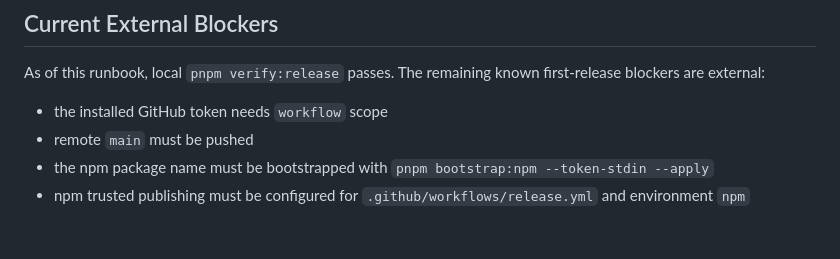
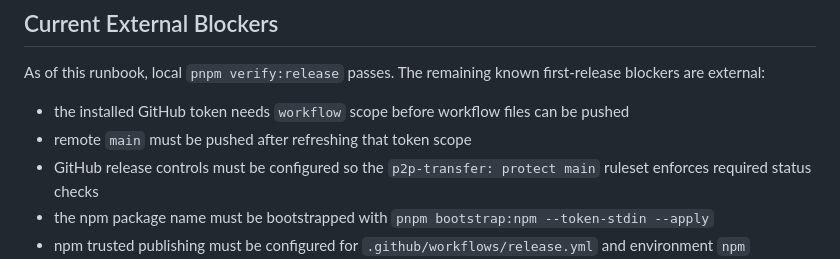
Before and after one commit to VictorHaine/p2p-transfer, a Markdown page: RELEASE.md, the part around the change. GitHub-like rendering; blank space fills up the shorter version.

Commit message:
Clarify first release blockers

```diff
--- a/RELEASE.md
+++ b/RELEASE.md
@@ -66,8 +66,9 @@ This project releases only from protected `main` with a matching `v*.*.*` tag. D
 
 As of this runbook, local `pnpm verify:release` passes. The remaining known first-release blockers are external:
 
-- the installed GitHub token needs `workflow` scope
-- remote `main` must be pushed
+- the installed GitHub token needs `workflow` scope before workflow files can be pushed
+- remote `main` must be pushed after refreshing that token scope
+- GitHub release controls must be configured so the `p2p-transfer: protect main` ruleset enforces required status checks
 - the npm package name must be bootstrapped with `pnpm bootstrap:npm --token-stdin --apply`
 - npm trusted publishing must be configured for `.github/workflows/release.yml` and environment `npm`
 - GHCR package visibility must be made public after first package creation before the anonymous Docker pull release gate can pass
```
